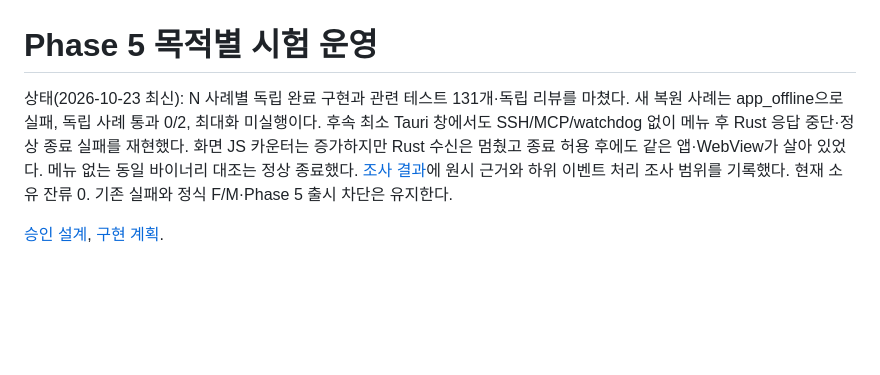
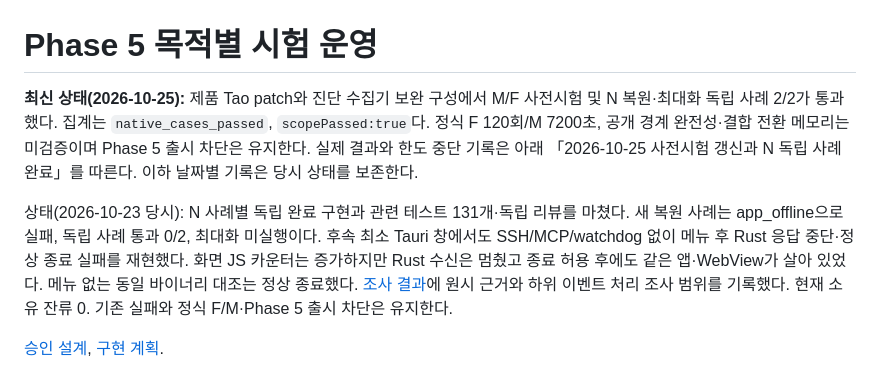
Before and after one commit to bnbnac/baton, a Markdown page: docs/testing/rust-phase-5-separated-validation.md, the part around one of its changes. Drawn GitHub-style; blank space fills up the shorter version.

Commit message:
docs: record passing Phase 5 native window cases

```diff
--- a/docs/testing/rust-phase-5-separated-validation.md
+++ b/docs/testing/rust-phase-5-separated-validation.md
@@ -1,6 +1,8 @@
 # Phase 5 목적별 시험 운영
 
-상태(2026-10-23 최신): N 사례별 독립 완료 구현과 관련 테스트 131개·독립 리뷰를 마쳤다. 새 복원 사례는 app_offline으로 실패, 독립 사례 통과 0/2, 최대화 미실행이다. 후속 최소 Tauri 창에서도 SSH/MCP/watchdog 없이 메뉴 후 Rust 응답 중단·정상 종료 실패를 재현했다. 화면 JS 카운터는 증가하지만 Rust 수신은 멈췄고 종료 허용 후에도 같은 앱·WebView가 살아 있었다. 메뉴 없는 동일 바이너리 대조는 정상 종료했다. [조사 결과](rust-phase-5-offline-investigation.md)에 원시 근거와 하위 이벤트 처리 조사 범위를 기록했다. 현재 소유 잔류 0. 기존 실패와 정식 F/M·Phase 5 출시 차단은 유지한다.
+**최신 상태(2026-10-25):** 제품 Tao patch와 진단 수집기 보완 구성에서 M/F 사전시험 및 N 복원·최대화 독립 사례 2/2가 통과했다. 집계는 `native_cases_passed`, `scopePassed:true`다. 정식 F 120회/M 7200초, 공개 경계 완전성·결합 전환 메모리는 미검증이며 Phase 5 출시 차단은 유지한다. 실제 결과와 한도 중단 기록은 아래 「2026-10-25 사전시험 갱신과 N 독립 사례 완료」를 따른다. 이하 날짜별 기록은 당시 상태를 보존한다.
+
+상태(2026-10-23 당시): N 사례별 독립 완료 구현과 관련 테스트 131개·독립 리뷰를 마쳤다. 새 복원 사례는 app_offline으로 실패, 독립 사례 통과 0/2, 최대화 미실행이다. 후속 최소 Tauri 창에서도 SSH/MCP/watchdog 없이 메뉴 후 Rust 응답 중단·정상 종료 실패를 재현했다. 화면 JS 카운터는 증가하지만 Rust 수신은 멈췄고 종료 허용 후에도 같은 앱·WebView가 살아 있었다. 메뉴 없는 동일 바이너리 대조는 정상 종료했다. [조사 결과](rust-phase-5-offline-investigation.md)에 원시 근거와 하위 이벤트 처리 조사 범위를 기록했다. 현재 소유 잔류 0. 기존 실패와 정식 F/M·Phase 5 출시 차단은 유지한다.
 
 [승인 설계](../superpowers/specs/2026-10-18-rust-phase-5-separated-validation-design.md), [구현 계획](../superpowers/plans/2026-10-18-rust-phase-5-separated-validation.md).
 
```
Also changed, not shown: other parts of docs/testing/rust-phase-5-separated-validation.md (+32 -0 lines), 1 other file.
